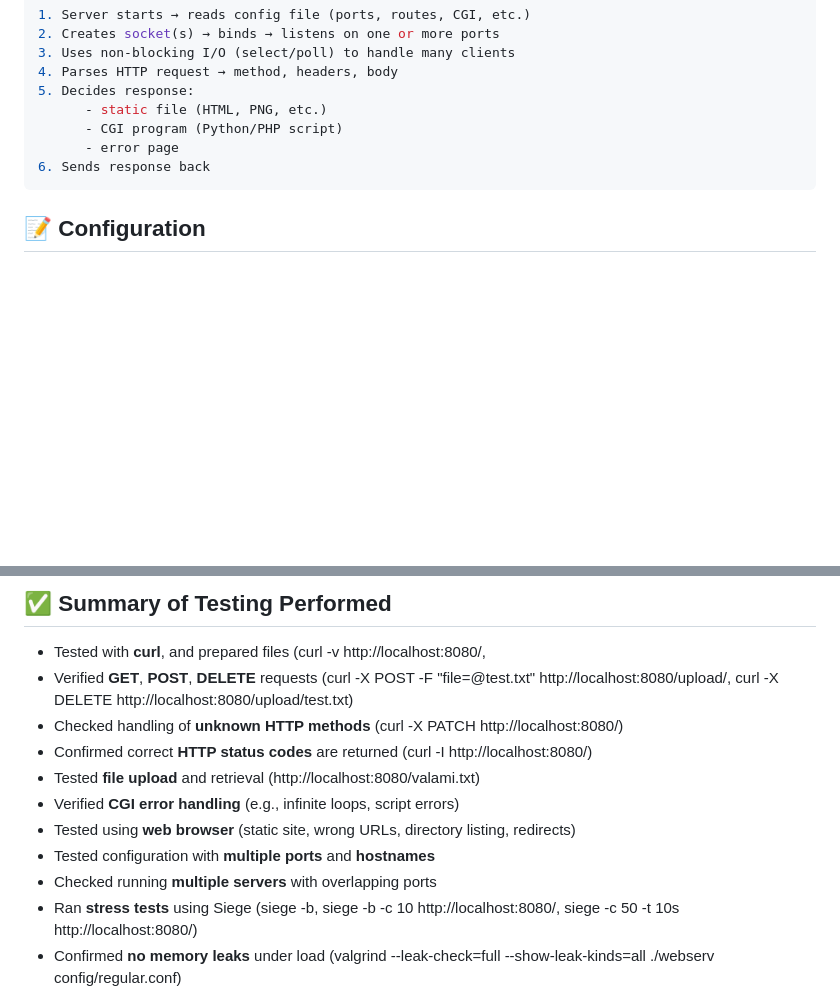
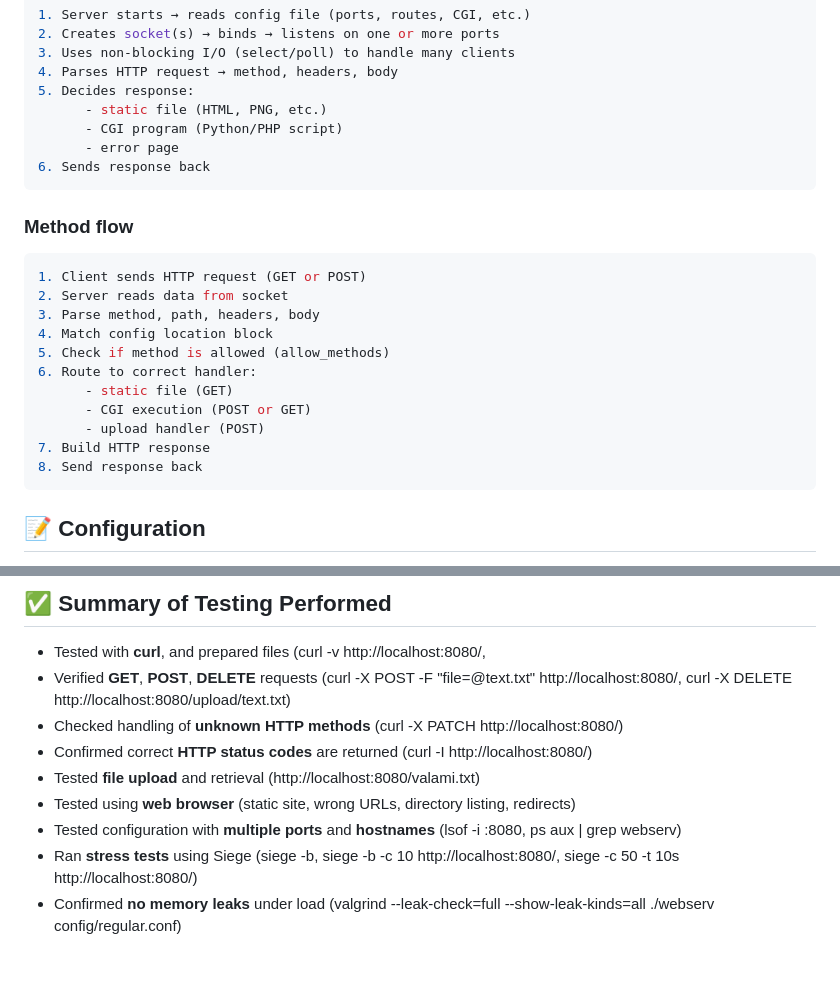
Before and after one commit to ngtina99/webserv, a Markdown page: README.md, 2 parts joined by grey strips. Rendered like a GitHub page; blank space fills up the shorter version.

````diff
--- a/README.md
+++ b/README.md
@@ -54,6 +54,23 @@ curl -v http://localhost:8080
 6. Sends response back
 ```
 
+### Method flow
+
+```bash
+1. Client sends HTTP request (GET or POST)
+2. Server reads data from socket
+3. Parse method, path, headers, body
+4. Match config location block
+5. Check if method is allowed (allow_methods)
+6. Route to correct handler:
+      - static file (GET)
+      - CGI execution (POST or GET)
+      - upload handler (POST)
+7. Build HTTP response
+8. Send response back
+```
+
+
 ## 📝 Configuration
 
 The configuration files (`.conf`) allow you to customize:
@@ -89,14 +106,12 @@ Example configs are provided in the `config/` directory.
 ## ✅ Summary of Testing Performed
 
 - Tested with  **curl**, and prepared files (curl -v http://localhost:8080/,
-- Verified **GET**, **POST**, **DELETE** requests (curl -X POST -F "file=@test.txt" http://localhost:8080/upload/, curl -X DELETE http://localhost:8080/upload/test.txt)
+- Verified **GET**, **POST**, **DELETE** requests (curl -X POST -F "file=@text.txt" http://localhost:8080/, curl -X DELETE http://localhost:8080/upload/text.txt)
 - Checked handling of **unknown HTTP methods** (curl -X PATCH http://localhost:8080/)
 - Confirmed correct **HTTP status codes** are returned (curl -I http://localhost:8080/)
 - Tested **file upload** and retrieval (http://localhost:8080/valami.txt)
-- Verified **CGI error handling** (e.g., infinite loops, script errors)
 - Tested using **web browser** (static site, wrong URLs, directory listing, redirects)
-- Tested configuration with **multiple ports** and **hostnames**
-- Checked running **multiple servers** with overlapping ports
+- Tested configuration with **multiple ports** and **hostnames** (lsof -i :8080, ps aux | grep webserv)
 - Ran **stress tests** using Siege (siege -b, siege -b -c 10 http://localhost:8080/, siege -c 50 -t 10s http://localhost:8080/)
 - Confirmed **no memory leaks** under load (valgrind --leak-check=full --show-leak-kinds=all ./webserv config/regular.conf)
 - Verified **no hanging or stuck connections** (lsof -i :8080)
````
